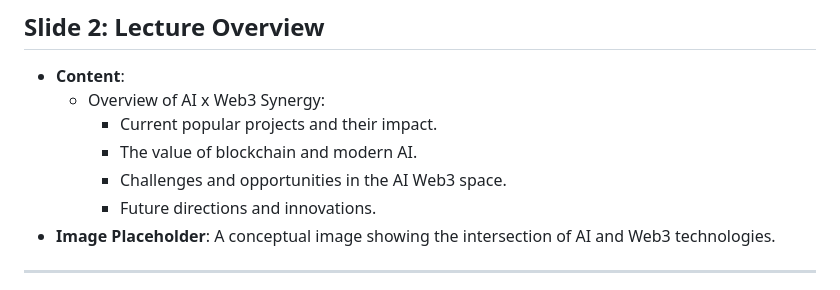
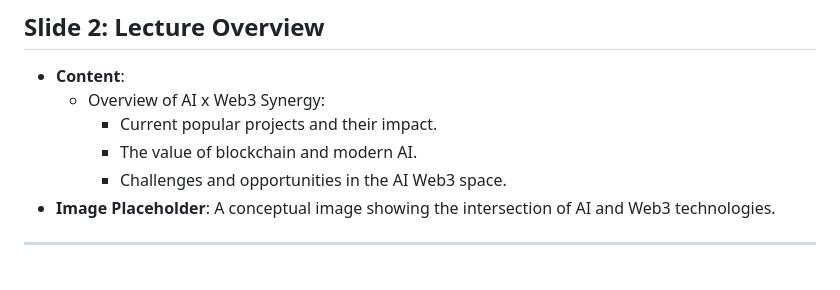
Before and after one commit to kirilligum/ai-web3-lecture-mit-2024, a Markdown page: slides.md, the part around the change. GitHub-like rendering.

Commit message:
chore: Remove future directions mention from lecture overview slide

```diff
--- a/slides.md
+++ b/slides.md
@@ -17,7 +17,6 @@
     - Current popular projects and their impact.
     - The value of blockchain and modern AI.
     - Challenges and opportunities in the AI Web3 space.
-    - Future directions and innovations.
 - **Image Placeholder**: A conceptual image showing the intersection of AI and Web3 technologies.
 
 ---
```
